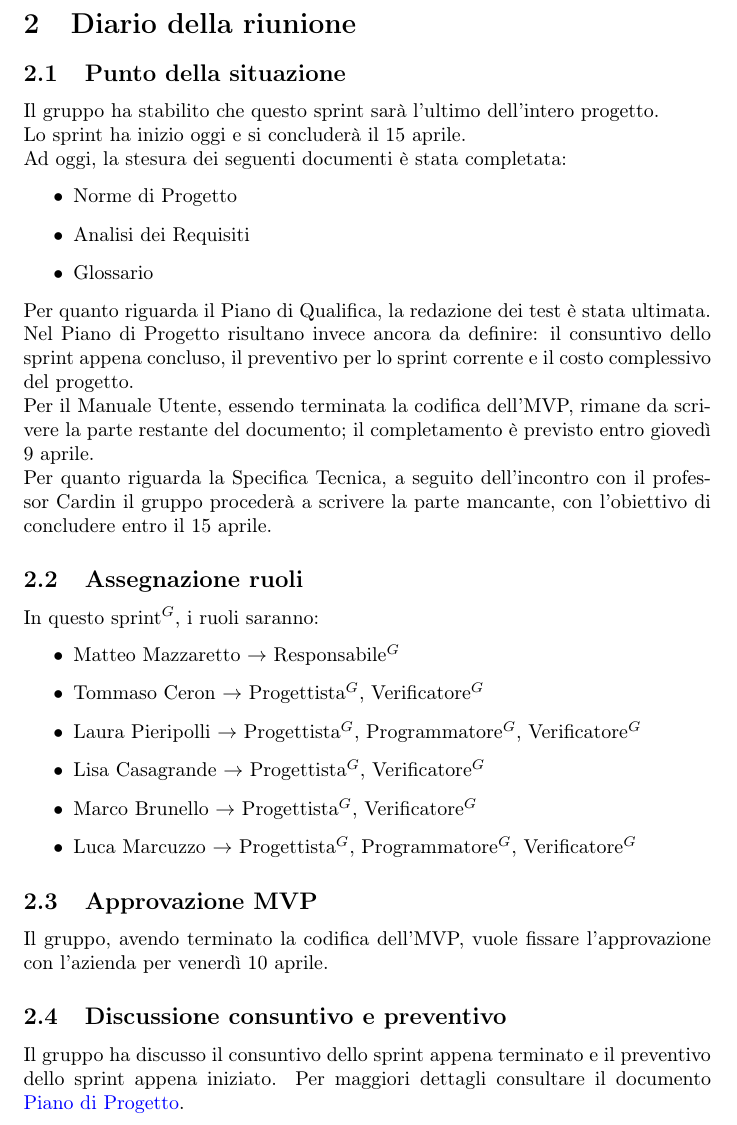
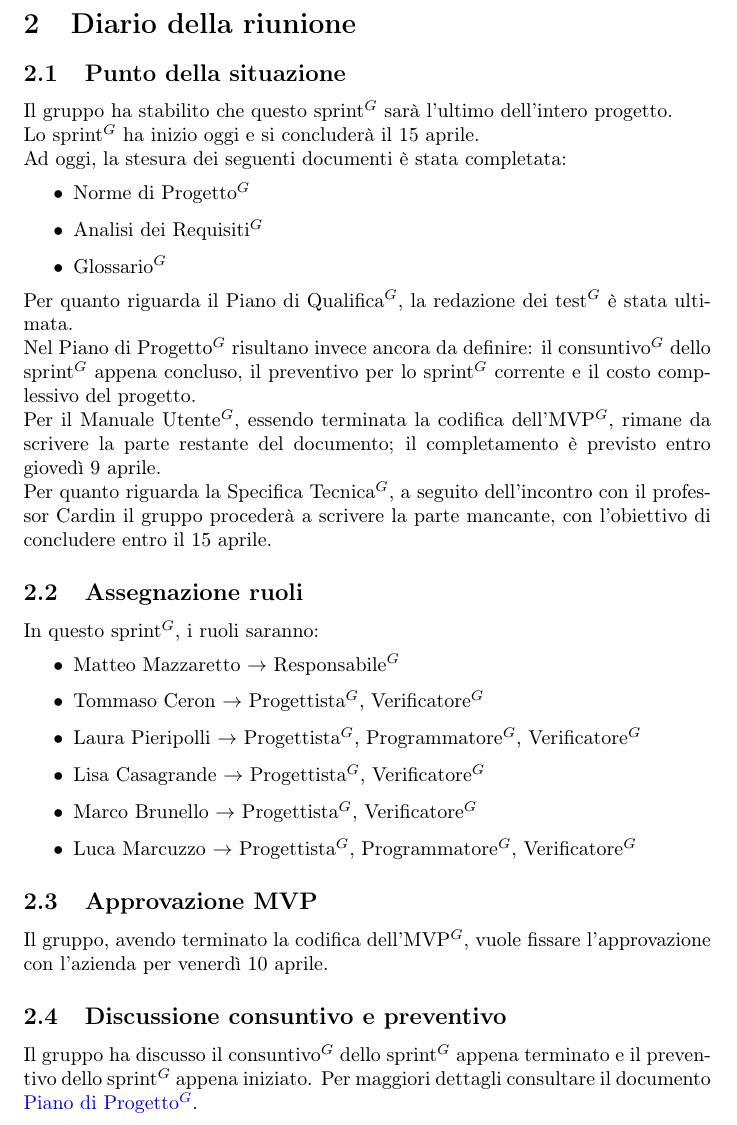
Before and after one commit to NullPointersGroup/Documentazione, a LaTeX document (src/PB/Verbali Interni/2026-04-07_verbale_interno/2026-04-07_verbale_interno.tex, which reads src/PB/Verbali Interni/2026-04-07_verbale_interno/content/decisioni_azioni.tex, src/PB/Verbali Interni/2026-04-07_verbale_interno/content/diario.tex): part of page 5 of 6, cut so that both start at the same text. Compiled offline with pdfLaTeX.

Commit message:
PDF aggiornati

```diff
--- a/src/PB/Verbali Interni/2026-04-07_verbale_interno/content/decisioni_azioni.tex
+++ b/src/PB/Verbali Interni/2026-04-07_verbale_interno/content/decisioni_azioni.tex
@@ -25 +25,2 @@
 			\hline
+			\href{https://github.com/NullPointersGroup/Documentazione/issues/243}{SMD$^G$ 81} & Approvazione Piano di Qualifica$^G$ \\
@@ -27,3 +27,3 @@
 			\hline
-			\href{https://github.com/NullPointersGroup/Documentazione/issues/244}{SMD 82} & Approvazione Piano di Progetto \\
+			\href{https://github.com/NullPointersGroup/Documentazione/issues/244}{SMD$^G$ 82} & Approvazione Piano di Progetto$^G$ \\
 			\hline
@@ -31 +31,2 @@
 			\hline
+			\href{https://github.com/NullPointersGroup/Documentazione/issues/241}{SMD$^G$ 84} & Approvazione Analisi dei Requisiti$^G$ \\
@@ -33,5 +33,5 @@
 			\hline
-			\href{https://github.com/NullPointersGroup/Documentazione/issues/242}{SMD 85} & Approvazione Norme di Progetto \\
+			\href{https://github.com/NullPointersGroup/Documentazione/issues/242}{SMD$^G$ 85} & Approvazione Norme di Progetto$^G$ \\
 			\hline
 		\end{tabular}
 	}
--- a/src/PB/Verbali Interni/2026-04-07_verbale_interno/content/diario.tex
+++ b/src/PB/Verbali Interni/2026-04-07_verbale_interno/content/diario.tex
@@ -1,18 +1,18 @@
 \section{Diario della riunione}
 
 \subsection{Punto della situazione}
-Il gruppo ha stabilito che questo sprint sarà l'ultimo dell'intero progetto. \\
-Lo sprint ha inizio oggi e si concluderà il 15 aprile. \\
+Il gruppo ha stabilito che questo sprint$^G$ sarà l'ultimo dell'intero progetto. \\
+Lo sprint$^G$ ha inizio oggi e si concluderà il 15 aprile. \\
 Ad oggi, la stesura dei seguenti documenti è stata completata:
 \begin{itemize}
-	\item Norme di Progetto
-	\item Analisi dei Requisiti
-	\item Glossario
+	\item Norme di Progetto$^G$
+	\item Analisi dei Requisiti$^G$
+	\item Glossario$^G$
 \end{itemize}
-Per quanto riguarda il Piano di Qualifica, la redazione dei test è stata ultimata. \\
-Nel Piano di Progetto risultano invece ancora da definire: il consuntivo dello sprint appena concluso, il preventivo per lo sprint corrente e il costo complessivo del progetto. \\
-Per il Manuale Utente, essendo terminata la codifica dell'MVP, rimane da scrivere la parte restante del documento; il completamento è previsto entro giovedì 9 aprile. \\
-Per quanto riguarda la Specifica Tecnica, a seguito dell'incontro con il professor Cardin il gruppo procederà a scrivere la parte mancante, con l'obiettivo di concludere entro il 15 aprile.
+Per quanto riguarda il Piano di Qualifica$^G$, la redazione dei test$^G$ è stata ultimata. \\
+Nel Piano di Progetto$^G$ risultano invece ancora da definire: il consuntivo$^G$ dello sprint$^G$ appena concluso, il preventivo per lo sprint$^G$ corrente e il costo complessivo del progetto. \\
+Per il Manuale Utente$^G$, essendo terminata la codifica dell'MVP$^G$, rimane da scrivere la parte restante del documento; il completamento è previsto entro giovedì 9 aprile. \\
+Per quanto riguarda la Specifica Tecnica$^G$, a seguito dell'incontro con il professor Cardin il gruppo procederà a scrivere la parte mancante, con l'obiettivo di concludere entro il 15 aprile.
 
 \subsection{Assegnazione ruoli}
 In questo sprint$^G$, i ruoli saranno:
@@ -26,7 +26,7 @@ In questo sprint$^G$, i ruoli saranno:
 \end{itemize}
 
 \subsection{Approvazione MVP}
-Il gruppo, avendo terminato la codifica dell'MVP, vuole fissare l'approvazione con l'azienda per venerdì 10 aprile.
+Il gruppo, avendo terminato la codifica dell'MVP$^G$, vuole fissare l'approvazione con l'azienda per venerdì 10 aprile.
 
 \subsection{Discussione consuntivo e preventivo}
-Il gruppo ha discusso il consuntivo dello sprint appena terminato e il preventivo dello sprint appena iniziato. Per maggiori dettagli consultare il documento \href{https://nullpointersgroup.github.io/Documentazione/output/PB/Documenti%20Esterni/Piano_di_Progetto.pdf}{Piano di Progetto}.
+Il gruppo ha discusso il consuntivo$^G$ dello sprint$^G$ appena terminato e il preventivo dello sprint$^G$ appena iniziato. Per maggiori dettagli consultare il documento \href{https://nullpointersgroup.github.io/Documentazione/output/PB/Documenti%20Esterni/Piano_di_Progetto.pdf}{Piano di Progetto$^G$}.
```
Also changed, not shown: src/PB/Verbali Interni/2026-04-07_verbale_interno/content/odg.tex (+2 -2 lines), output/Diario Di Bordo/PB/2026-03-04_Diario_di_Bordo.pdf, output/Diario Di Bordo/PB/2026-03-11_Diario_di_Bordo.pdf, output/Diario Di Bordo/PB/2026-03-18_Diario_di_Bordo.pdf, output/Diario Di Bordo/PB/2026-03-25_Diario_di_Bordo.pdf, output/Diario Di Bordo/PB/2026-04-01_Diario_di_Bordo.pdf, output/Diario Di Bordo/PB/2026-04-09_Diario_di_Bordo.pdf, output/PB/Documenti Esterni/Manuale_Utente.pdf, output/PB/Documenti Interni/Glossario.pdf, src/PB/Verbali Interni/2026-04-07_verbale_interno/content/decisioni_azioni.tex (16 more changed lines), 15 other files.
